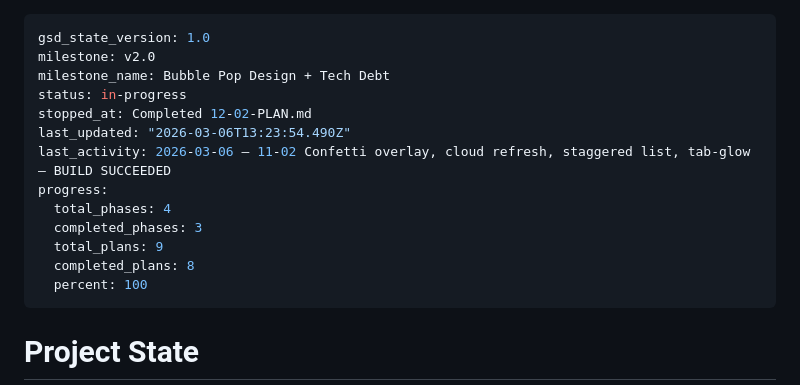
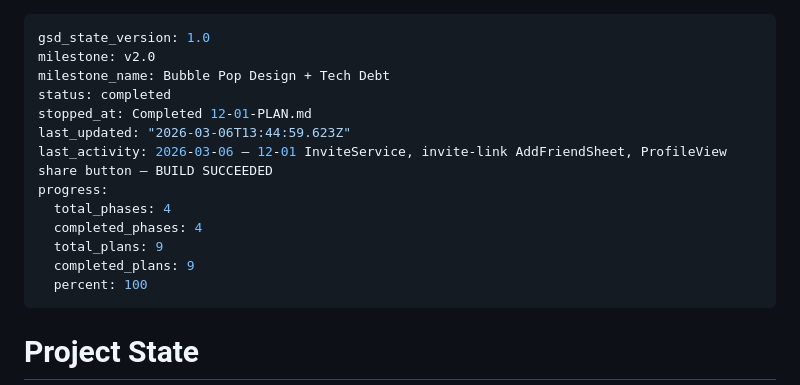
Before and after one commit to sandenskog/weatherfriends, a Markdown page: .planning/STATE.md, the part around the change. Rendered like a GitHub page.

Commit message:
docs(phase-12): complete phase execution

```diff
--- a/.planning/STATE.md
+++ b/.planning/STATE.md
@@ -2,15 +2,15 @@
 gsd_state_version: 1.0
 milestone: v2.0
 milestone_name: Bubble Pop Design + Tech Debt
-status: in-progress
-stopped_at: Completed 12-02-PLAN.md
-last_updated: "2026-03-06T13:23:54.490Z"
-last_activity: 2026-03-06 — 11-02 Confetti overlay, cloud refresh, staggered list, tab-glow — BUILD SUCCEEDED
+status: completed
+stopped_at: Completed 12-01-PLAN.md
+last_updated: "2026-03-06T13:44:59.623Z"
+last_activity: 2026-03-06 — 12-01 InviteService, invite-link AddFriendSheet, ProfileView share button — BUILD SUCCEEDED
 progress:
   total_phases: 4
-  completed_phases: 3
+  completed_phases: 4
   total_plans: 9
-  completed_plans: 8
+  completed_plans: 9
   percent: 100
 ---
 
```
Also changed, not shown: .planning/ROADMAP.md (+1 -1 lines), 1 other file.
